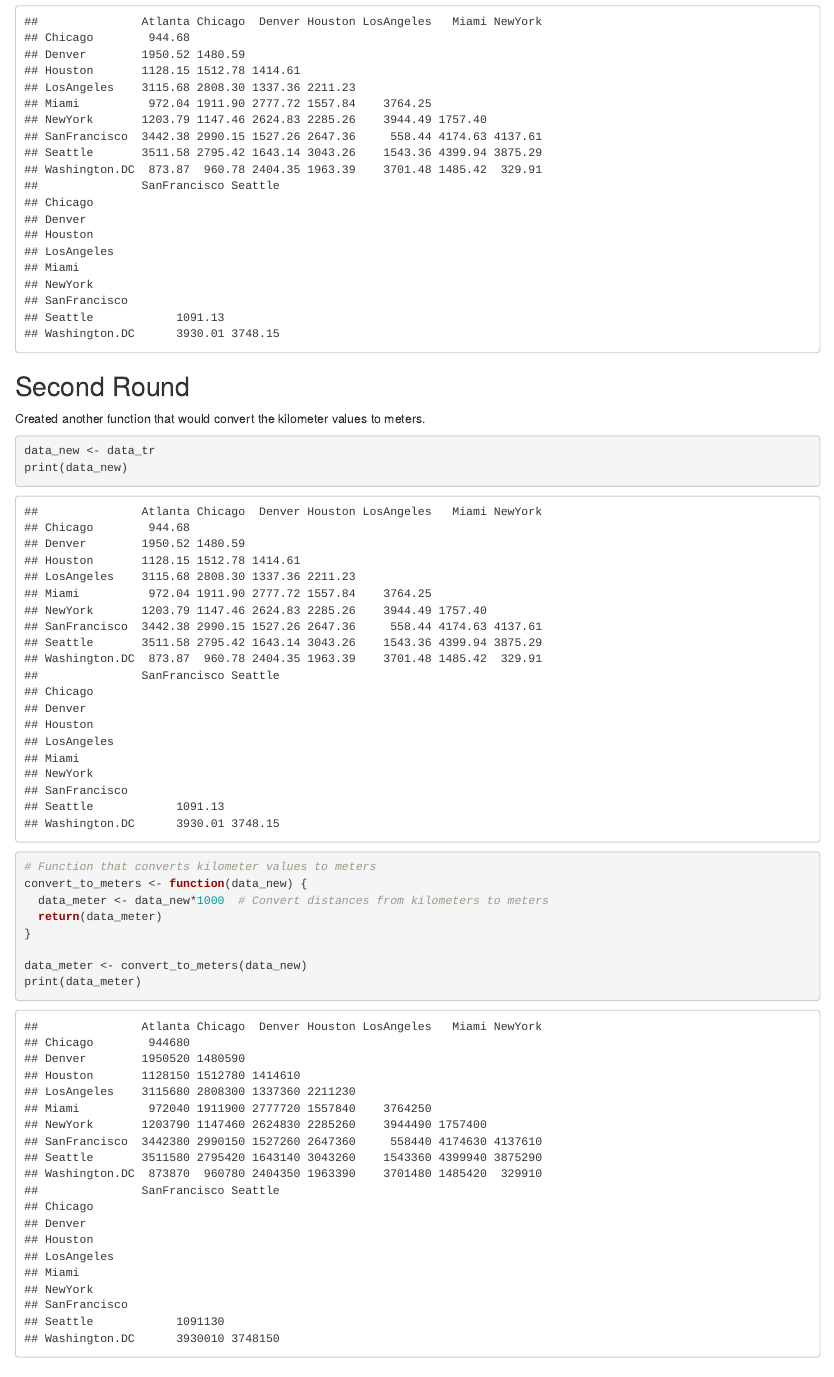
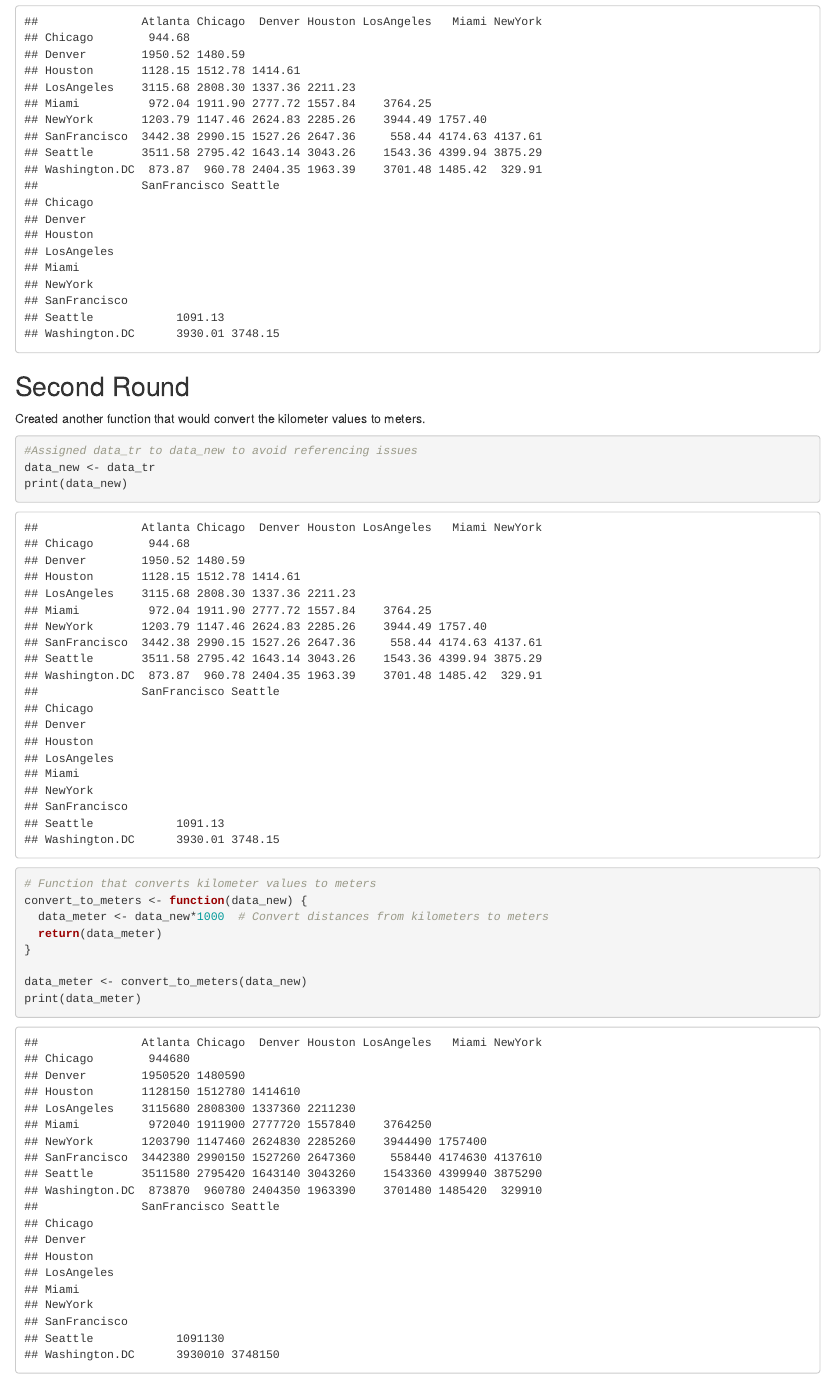
Before and after one commit to seckinozbek1/repoformative, an R Markdown document (Formative Assessment 202426344 Exercise 1 Function Header.Rmd): the page in a window 1100 px wide, from 880 px down. Rendered offline with R 4.5, knitr and Pandoc, with nearby package versions.

Commit message:
Assigned data_tr to data_new to avoid referencing issues

````diff
--- a/Formative Assessment 202426344 Exercise 1 Function Header.Rmd
+++ b/Formative Assessment 202426344 Exercise 1 Function Header.Rmd
@@ -33,6 +33,7 @@ print(data_tr)
 Created another function that would convert the kilometer values to meters.
 
 ```{r}
+#Assigned data_tr to data_new to avoid referencing issues
 data_new <- data_tr
 print(data_new)
 
````
